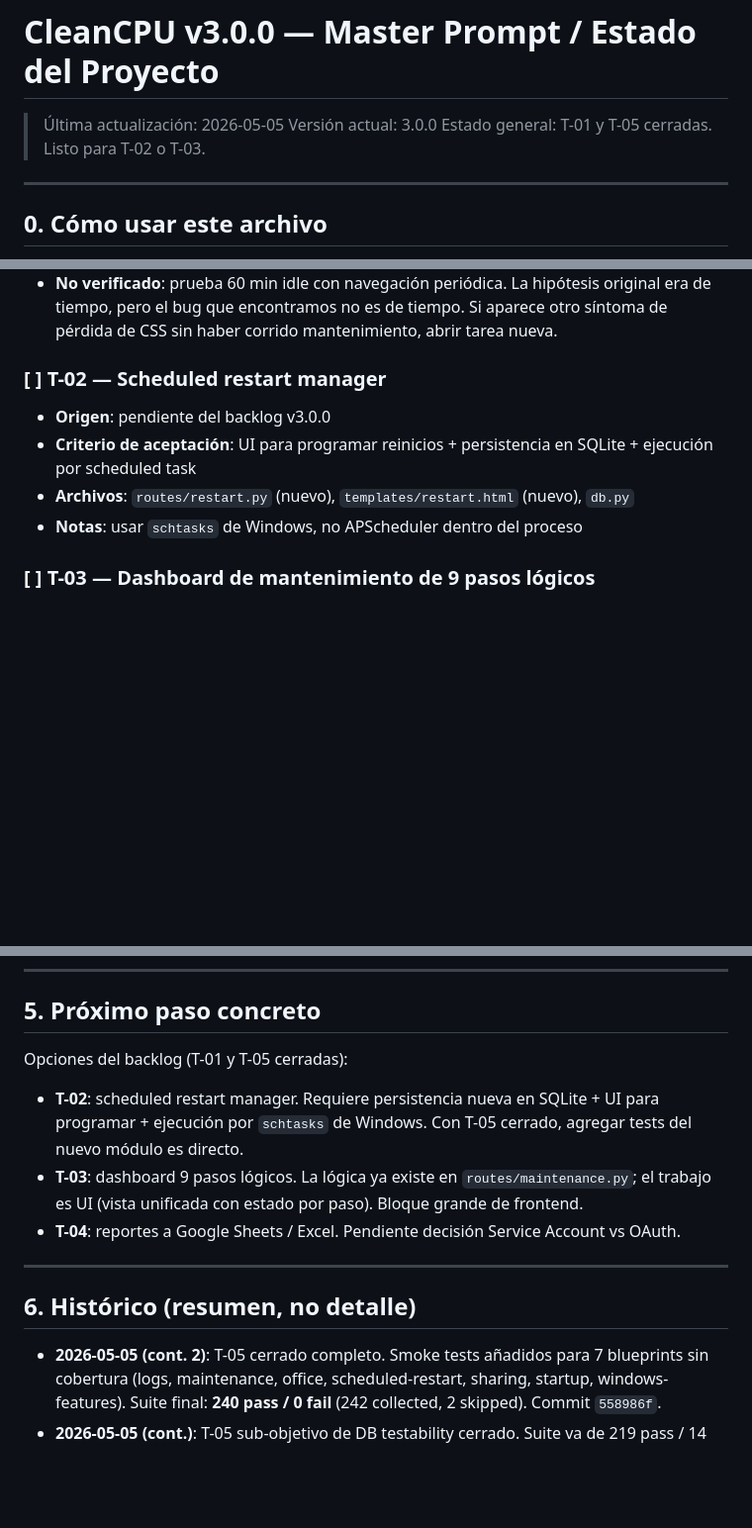
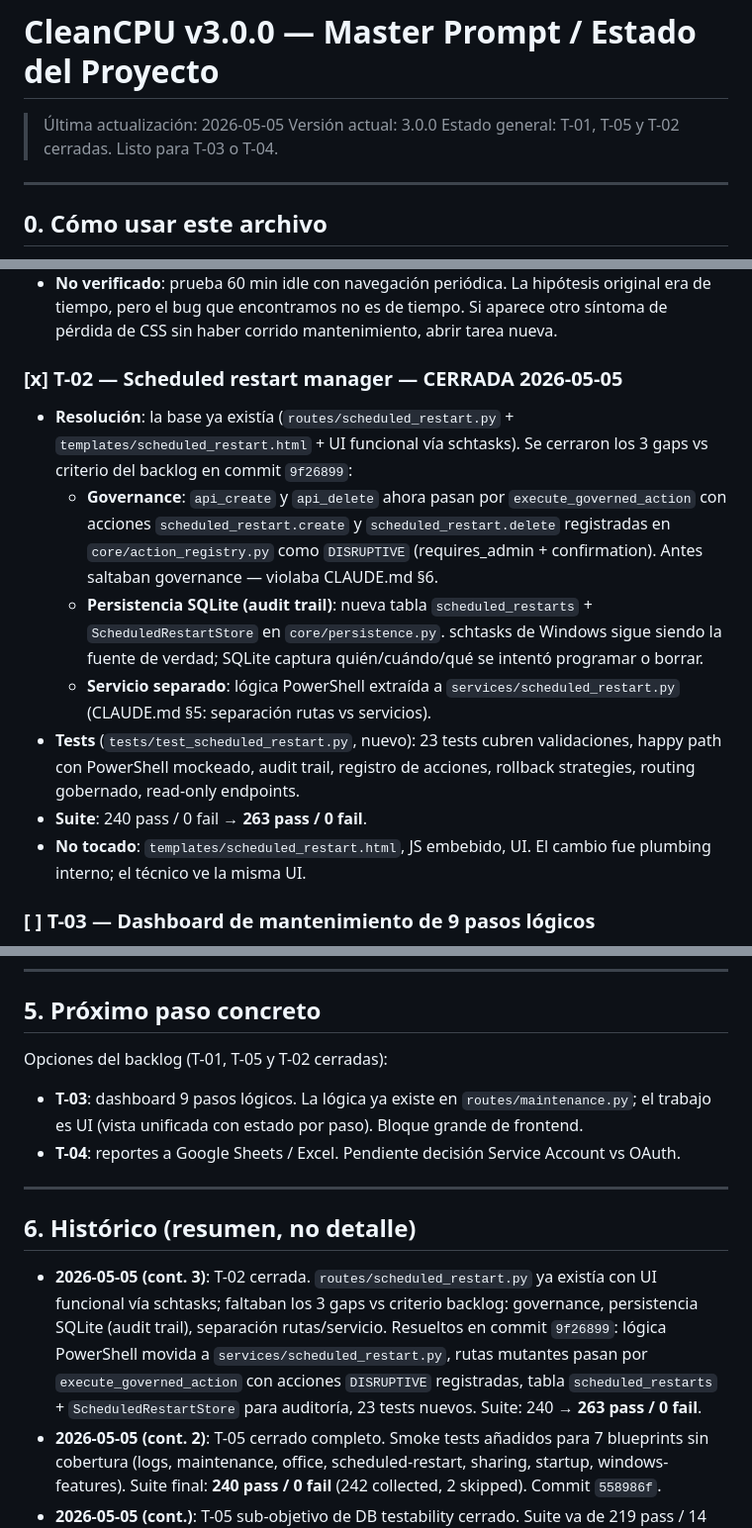
Before and after one commit to manuelradec/mantenimiento_windows, a Markdown page: CLEANCPU_MASTER_PROMPT.md, 3 parts joined by grey strips. Shown at 99% size. Drawn GitHub-style; blank space fills up the shorter version.

Commit message:
docs(memory): close T-02 in master prompt
Updates after commit 9f26899:
- Header: T-01, T-05 and T-02 all closed.
- Section 2: T-02 marked [x] with full resolution (governance,
  SQLite audit trail, service separation, 23 new tests).
- Section 5: backlog options narrowed to T-03 and T-04.
- Section 6: history entry for the T-02 sub-session.

Co-Authored-By: Claude Opus 4.7 <noreply@anthropic.com>

```diff
--- a/CLEANCPU_MASTER_PROMPT.md
+++ b/CLEANCPU_MASTER_PROMPT.md
@@ -2,7 +2,7 @@
 
 > Última actualización: 2026-05-05
 > Versión actual: 3.0.0
-> Estado general: T-01 y T-05 cerradas. Listo para T-02 o T-03.
+> Estado general: T-01, T-05 y T-02 cerradas. Listo para T-03 o T-04.
 
 ---
 
@@ -32,11 +32,14 @@ _Vacío. T-01 y T-05 cerradas. Próximo: ver sección 5._
 - **Validación**: smoke test post-fix completo. Lanzar `dist\CleanCPU.exe` → mantenimiento (9 pasos) → click cualquier módulo → 200 OK. Cerrar → relanzar → click módulo → 200 OK. Cero tracebacks en `app.log`. Forensia preservada en `C:\ProgramData\CleanCPU.backup-pre-bug-repro-20260504-223634\` y log con bug reproducido en `app.log.repro1-20260505-080052`.
 - **No verificado**: prueba 60 min idle con navegación periódica. La hipótesis original era de tiempo, pero el bug que encontramos no es de tiempo. Si aparece otro síntoma de pérdida de CSS sin haber corrido mantenimiento, abrir tarea nueva.
 
-### [ ] T-02 — Scheduled restart manager
-- **Origen**: pendiente del backlog v3.0.0
-- **Criterio de aceptación**: UI para programar reinicios + persistencia en SQLite + ejecución por scheduled task
-- **Archivos**: `routes/restart.py` (nuevo), `templates/restart.html` (nuevo), `db.py`
-- **Notas**: usar `schtasks` de Windows, no APScheduler dentro del proceso
+### [x] T-02 — Scheduled restart manager — CERRADA 2026-05-05
+- **Resolución**: la base ya existía (`routes/scheduled_restart.py` + `templates/scheduled_restart.html` + UI funcional vía schtasks). Se cerraron los 3 gaps vs criterio del backlog en commit `9f26899`:
+  - **Governance**: `api_create` y `api_delete` ahora pasan por `execute_governed_action` con acciones `scheduled_restart.create` y `scheduled_restart.delete` registradas en `core/action_registry.py` como `DISRUPTIVE` (requires_admin + confirmation). Antes saltaban governance — violaba CLAUDE.md §6.
+  - **Persistencia SQLite (audit trail)**: nueva tabla `scheduled_restarts` + `ScheduledRestartStore` en `core/persistence.py`. schtasks de Windows sigue siendo la fuente de verdad; SQLite captura quién/cuándo/qué se intentó programar o borrar.
+  - **Servicio separado**: lógica PowerShell extraída a `services/scheduled_restart.py` (CLAUDE.md §5: separación rutas vs servicios).
+- **Tests** (`tests/test_scheduled_restart.py`, nuevo): 23 tests cubren validaciones, happy path con PowerShell mockeado, audit trail, registro de acciones, rollback strategies, routing gobernado, read-only endpoints.
+- **Suite**: 240 pass / 0 fail → **263 pass / 0 fail**.
+- **No tocado**: `templates/scheduled_restart.html`, JS embebido, UI. El cambio fue plumbing interno; el técnico ve la misma UI.
 
 ### [ ] T-03 — Dashboard de mantenimiento de 9 pasos lógicos
 - **Origen**: pendiente del backlog v3.0.0
@@ -107,8 +110,7 @@ Pendientes (no bloqueantes):
 
 ## 5. Próximo paso concreto
 
-Opciones del backlog (T-01 y T-05 cerradas):
-- **T-02**: scheduled restart manager. Requiere persistencia nueva en SQLite + UI para programar + ejecución por `schtasks` de Windows. Con T-05 cerrado, agregar tests del nuevo módulo es directo.
+Opciones del backlog (T-01, T-05 y T-02 cerradas):
 - **T-03**: dashboard 9 pasos lógicos. La lógica ya existe en `routes/maintenance.py`; el trabajo es UI (vista unificada con estado por paso). Bloque grande de frontend.
 - **T-04**: reportes a Google Sheets / Excel. Pendiente decisión Service Account vs OAuth.
 
@@ -116,6 +118,7 @@ Opciones del backlog (T-01 y T-05 cerradas):
 
 ## 6. Histórico (resumen, no detalle)
 
+- **2026-05-05 (cont. 3)**: T-02 cerrada. `routes/scheduled_restart.py` ya existía con UI funcional vía schtasks; faltaban los 3 gaps vs criterio backlog: governance, persistencia SQLite (audit trail), separación rutas/servicio. Resueltos en commit `9f26899`: lógica PowerShell movida a `services/scheduled_restart.py`, rutas mutantes pasan por `execute_governed_action` con acciones `DISRUPTIVE` registradas, tabla `scheduled_restarts` + `ScheduledRestartStore` para auditoría, 23 tests nuevos. Suite: 240 → **263 pass / 0 fail**.
 - **2026-05-05 (cont. 2)**: T-05 cerrado completo. Smoke tests añadidos para 7 blueprints sin cobertura (logs, maintenance, office, scheduled-restart, sharing, startup, windows-features). Suite final: **240 pass / 0 fail** (242 collected, 2 skipped). Commit `558986f`.
 - **2026-05-05 (cont.)**: T-05 sub-objetivo de DB testability cerrado. Suite va de 219 pass / 14 fail → 233 pass / 0 fail. Fix vía `tests/conftest.py` (autouse fixture aislando DB en tmp_path + reset de thread-local conn) + `SessionStore.create` en fixtures de `test_routes.py` y `test_smart_app_control.py` para satisfacer FK constraint en `jobs.session_id`. Commit `65cbb17`.
 - **2026-05-05**: T-01 cerrada. Build .exe ejecutado (12.13 MB), reproducción guiada del bug, traceback capturado (`TemplateNotFound: diagnostics.html`), root cause identificado (cleanup borraba `_MEIxxxxxx\`). Fix aplicado en `services/cleanup.py` (skip de `_MEI*` en %TEMP%) + fix complementario en `server.py` (quitar `logging.basicConfig` que bloqueaba el RotatingFileHandler). Smoke test post-fix: mantenimiento → click módulos → cerrar → relanzar → click módulos. Todo 200 OK. Bug primario y secundario resueltos.
```
